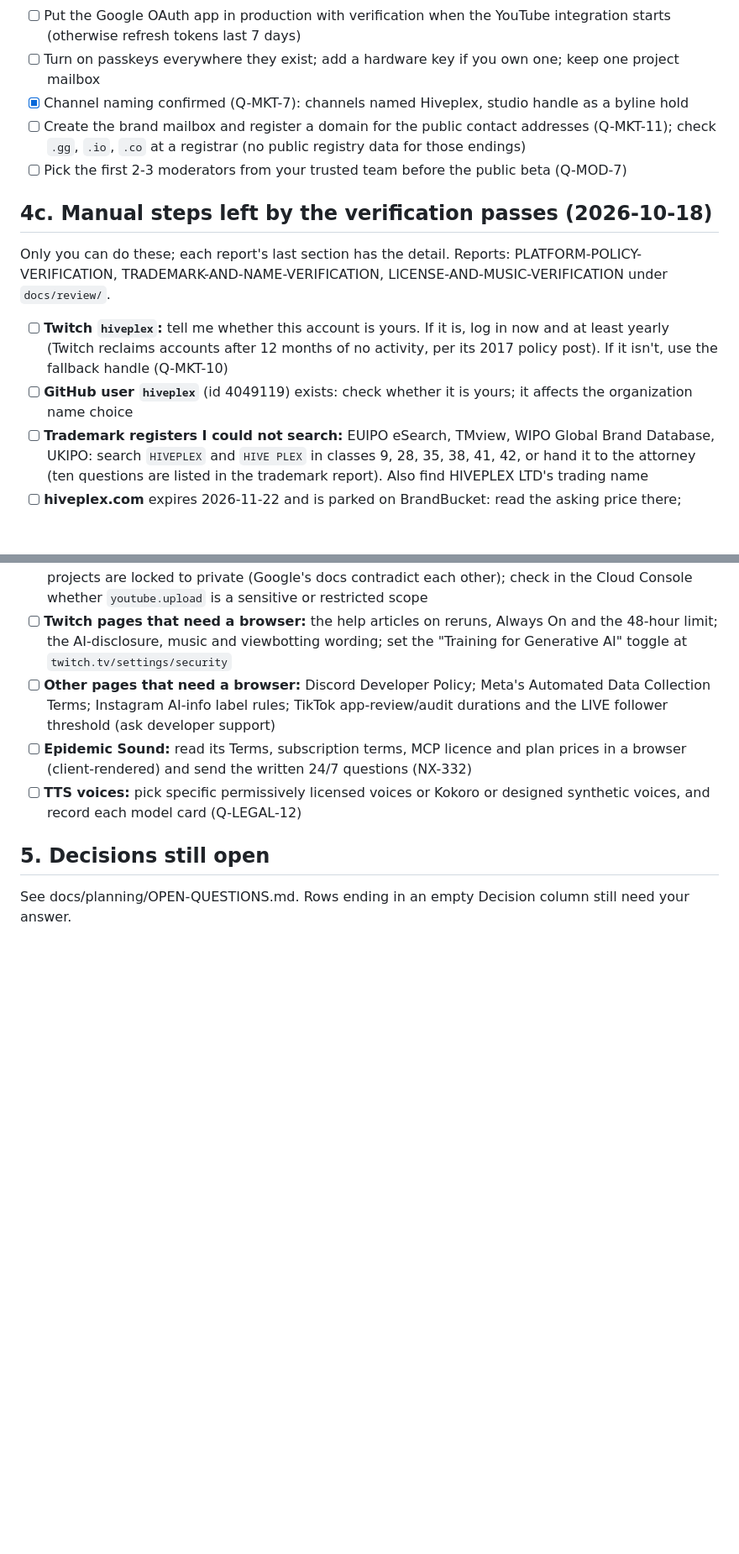
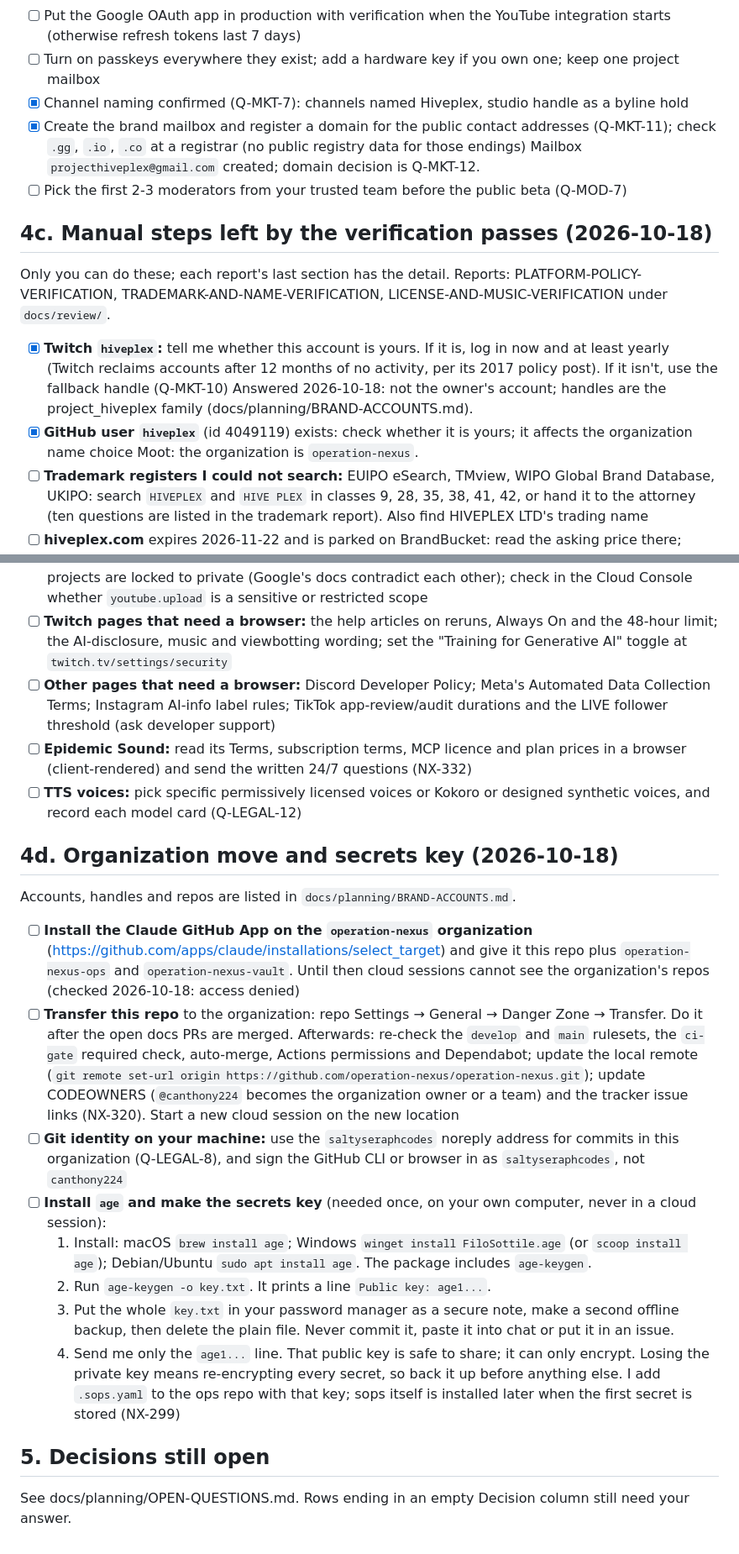
Before and after one commit to canthony224/operation-nexus, a Markdown page: docs/planning/OWNER-TODO.md, 2 parts joined by grey strips. Shown at 84% size. Drawn GitHub-style; blank space fills up the shorter version.

Commit message:
docs(brand): record organization, brand accounts and handle decisions (NX-297)

```diff
--- a/docs/planning/OWNER-TODO.md
+++ b/docs/planning/OWNER-TODO.md
@@ -63,13 +63,13 @@ The research could not reach any official register (docs/review/NAME-CLEARANCE.m
 - [ ] Put the Google OAuth app in production with verification when the YouTube integration starts (otherwise refresh tokens last 7 days)
 - [ ] Turn on passkeys everywhere they exist; add a hardware key if you own one; keep one project mailbox
 - [x] Channel naming confirmed (Q-MKT-7): channels named Hiveplex, studio handle as a byline hold
-- [ ] Create the brand mailbox and register a domain for the public contact addresses (Q-MKT-11); check `.gg`, `.io`, `.co` at a registrar (no public registry data for those endings)
+- [x] Create the brand mailbox and register a domain for the public contact addresses (Q-MKT-11); check `.gg`, `.io`, `.co` at a registrar (no public registry data for those endings) Mailbox `projecthiveplex@gmail.com` created; domain decision is Q-MKT-12.
 - [ ] Pick the first 2-3 moderators from your trusted team before the public beta (Q-MOD-7)
 
 ## 4c. Manual steps left by the verification passes (2026-10-18)
 Only you can do these; each report's last section has the detail. Reports: PLATFORM-POLICY-VERIFICATION, TRADEMARK-AND-NAME-VERIFICATION, LICENSE-AND-MUSIC-VERIFICATION under `docs/review/`.
-- [ ] **Twitch `hiveplex`:** tell me whether this account is yours. If it is, log in now and at least yearly (Twitch reclaims accounts after 12 months of no activity, per its 2017 policy post). If it isn't, use the fallback handle (Q-MKT-10)
-- [ ] **GitHub user `hiveplex`** (id 4049119) exists: check whether it is yours; it affects the organization name choice
+- [x] **Twitch `hiveplex`:** tell me whether this account is yours. If it is, log in now and at least yearly (Twitch reclaims accounts after 12 months of no activity, per its 2017 policy post). If it isn't, use the fallback handle (Q-MKT-10) Answered 2026-10-18: not the owner's account; handles are the project_hiveplex family (docs/planning/BRAND-ACCOUNTS.md).
+- [x] **GitHub user `hiveplex`** (id 4049119) exists: check whether it is yours; it affects the organization name choice Moot: the organization is `operation-nexus`.
 - [ ] **Trademark registers I could not search:** EUIPO eSearch, TMview, WIPO Global Brand Database, UKIPO: search `HIVEPLEX` and `HIVE PLEX` in classes 9, 28, 35, 38, 41, 42, or hand it to the attorney (ten questions are listed in the trademark report). Also find HIVEPLEX LTD's trading name
 - [ ] **hiveplex.com** expires 2026-11-22 and is parked on BrandBucket: read the asking price there; decide whether a clean ending is enough (Q-MKT-10)
 - [ ] **YouTube:** run one real test upload on a fresh Google Cloud project to settle whether unverified projects are locked to private (Google's docs contradict each other); check in the Cloud Console whether `youtube.upload` is a sensitive or restricted scope
@@ -78,5 +78,17 @@ Only you can do these; each report's last section has the detail. Reports: PLATF
 - [ ] **Epidemic Sound:** read its Terms, subscription terms, MCP licence and plan prices in a browser (client-rendered) and send the written 24/7 questions (NX-332)
 - [ ] **TTS voices:** pick specific permissively licensed voices or Kokoro or designed synthetic voices, and record each model card (Q-LEGAL-12)
 
+## 4d. Organization move and secrets key (2026-10-18)
+Accounts, handles and repos are listed in `docs/planning/BRAND-ACCOUNTS.md`.
+- [ ] **Install the Claude GitHub App on the `operation-nexus` organization** (https://github.com/apps/claude/installations/select_target) and give it this repo plus `operation-nexus-ops` and `operation-nexus-vault`. Until then cloud sessions cannot see the organization's repos (checked 2026-10-18: access denied)
+- [ ] **Transfer this repo** to the organization: repo Settings → General → Danger Zone → Transfer. Do it after the open docs PRs are merged. Afterwards: re-check the `develop` and `main` rulesets, the `ci-gate` required check, auto-merge, Actions permissions and Dependabot; update the local remote (`git remote set-url origin https://github.com/operation-nexus/operation-nexus.git`); update CODEOWNERS (`@canthony224` becomes the organization owner or a team) and the tracker issue links (NX-320). Start a new cloud session on the new location
+- [ ] **Git identity on your machine:** use the `saltyseraphcodes` noreply address for commits in this organization (Q-LEGAL-8), and sign the GitHub CLI or browser in as `saltyseraphcodes`, not `canthony224`
+- [ ] **Install `age` and make the secrets key** (needed once, on your own computer, never in a cloud session):
+  1. Install: macOS `brew install age`; Windows `winget install FiloSottile.age` (or `scoop install age`); Debian/Ubuntu `sudo apt install age`. The package includes `age-keygen`.
+  2. Run `age-keygen -o key.txt`. It prints a line `Public key: age1...`.
+  3. Put the whole `key.txt` in your password manager as a secure note, make a second offline backup, then delete the plain file. Never commit it, paste it into chat or put it in an issue.
+  4. Send me only the `age1...` line. That public key is safe to share; it can only encrypt.
+  Losing the private key means re-encrypting every secret, so back it up before anything else. I add `.sops.yaml` to the ops repo with that key; sops itself is installed later when the first secret is stored (NX-299)
+
 ## 5. Decisions still open
 See docs/planning/OPEN-QUESTIONS.md. Rows ending in an empty Decision column still need your answer.
```
Also changed, not shown: other parts of docs/planning/OWNER-TODO.md (+1 -1 lines), docs/planning/BRAND-ACCOUNTS.md (added, +41 -0 lines), docs/planning/OPEN-QUESTIONS.md (+6 -5 lines).
